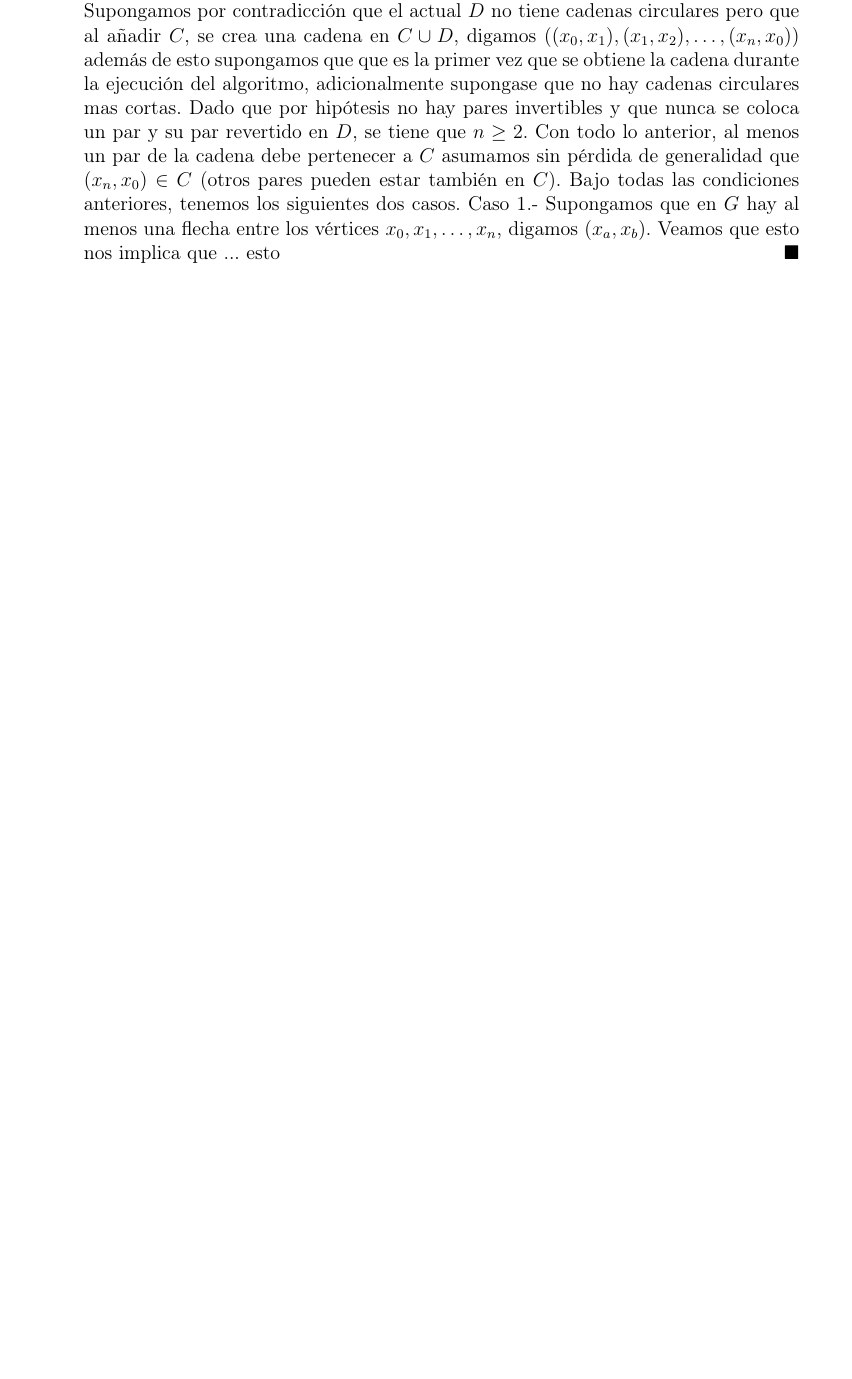
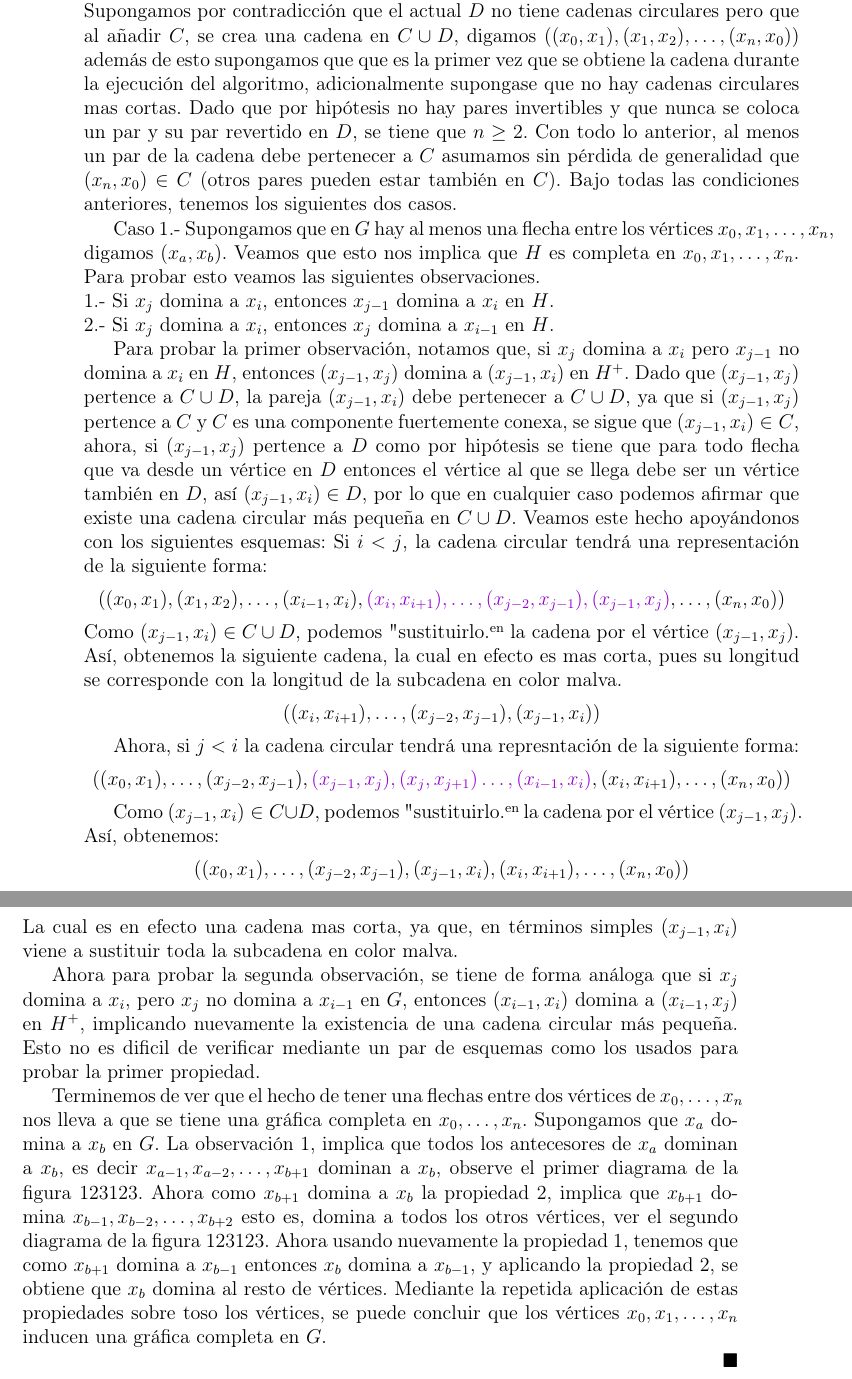
Before and after one commit to christianDSBM/Christhesis, a LaTeX thesis (tesis.tex, which reads capitulo2.tex): part of page 68 of 71 before the commit and two parts of pages 68 and 69 of 73 after it, the two joined at a grey line, cut so that both start at the same text, the shorter picture padded with empty space. Compiled offline with pdfLaTeX.

Commit message:
Nuevos cambios 14 octubre

```diff
--- a/capitulo2.tex
+++ b/capitulo2.tex
@@ -280,7 +280,33 @@ El teorema anterior lo probaremos vía las siguientes equivalencias.
   Probemos que todas las propiedades anteriores se mantienen invariantes durante la ejecución del algoritmo.
   Supongamos por contradicción que el actual $D$ no tiene cadenas circulares pero que al añadir $C$, se crea una cadena en $C\cup D$, digamos $((x_0,x_1),(x_1,x_2),\dots, (x_n,x_0))$ además de esto supongamos que que es la primer vez que se obtiene la cadena durante la ejecución del algoritmo, adicionalmente supongase que no hay cadenas circulares mas cortas. Dado que por hipótesis no hay pares invertibles y que nunca se coloca un par y su par revertido en $D$, se tiene que $n\geq 2$. Con todo lo anterior, al menos un par de la cadena debe pertenecer a $C$ asumamos sin pérdida de generalidad que $(x_n,x_0)\in C$ (otros pares pueden estar también en $C$).
   Bajo todas las condiciones anteriores, tenemos los siguientes dos casos.
-    Caso 1.- Supongamos que en $G$ hay al menos una flecha entre los vértices $x_0,x_1,\dots,x_n$, digamos $(x_a,x_b)$. Veamos que esto nos implica que ... esto
+
+  Caso 1.- Supongamos que en $G$ hay al menos una flecha entre los vértices $x_0,x_1,\dots,x_n$, digamos $(x_a,x_b)$. Veamos que esto nos implica que $H$ es completa en $x_0,x_1,\dots,x_n$. Para probar esto veamos las siguientes observaciones. \\
+  1.- Si $x_j$ domina a $x_i$, entonces $x_{j-1}$ domina a $x_i$ en $H$.\\
+  2.- Si $x_j$ domina a $x_i$, entonces $x_j$ domina a $x_{i-1}$ en $H$.
+
+  Para probar la primer observación, notamos que, si $x_j$ domina a $x_i$ pero $x_{j-1}$ no domina a $x_i$ en $H$, entonces $(x_{j-1},x_j)$ domina a $(x_{j-1},x_i)$ en $H^+$. Dado que $(x_{j-1},x_j)$ pertence a $C\cup D$, la pareja $(x_{j-1},x_i) $ debe pertenecer a $C\cup D$, ya que si $(x_{j-1},x_j)$ pertence a $C$ y $C$ es una componente fuertemente conexa, se sigue que $(x_{j-1},x_i)\in C$, ahora, si $(x_{j-1},x_j)$ pertence a $D$ como por hipótesis se tiene que para todo flecha que va desde un v\'ertice en $D$ entonces el vértice al que se llega debe ser un v\'ertice también en $D$, así $(x_{j-1},x_i)\in D$, por lo que en cualquier caso podemos afirmar que existe una cadena circular más pequeña en $C\cup D$. Veamos este hecho apoyándonos con los siguientes esquemas:
+Si $i<j$, la cadena circular tendrá una representación de la siguiente forma:
+$$( (x_0,x_1),(x_1,x_2),\dots, (x_{i-1},x_i), {\color{malva}(x_i,x_{i+1}),\dots, (x_{j-2},x_{j-1}),(x_{j-1},x_{j})}, \dots , (x_n,x_0)   )$$
+Como $(x_{j-1},x_i) \in C\cup D$, podemos "sustituirlo" en la cadena por el v\'ertice $(x_{j-1},x_{j})$. Así, obtenemos la siguiente cadena, la cual en efecto es mas corta, pues su longitud se corresponde con la longitud de la subcadena en color malva.
+$$ ((x_i,x_{i+1}),\dots, (x_{j-2},x_{j-1}),(x_{j-1},x_i)) $$
+
+Ahora, si $j<i$ la cadena circular tendr\'a una represntaci\'on de la siguiente forma:
+$$( (x_0,x_1),\dots, (x_{j-2},x_{j-1}), {\color{malva}(x_{j-1},x_j),(x_j,x_{j+1}) \dots, (x_{i-1},x_{i})},(x_{i},x_{i+1}), \dots , (x_n,x_0))$$
+
+Como $(x_{j-1},x_i) \in C\cup D$, podemos "sustituirlo" en la cadena por el v\'ertice $(x_{j-1},x_{j})$. Así, obtenemos:
+$$( (x_0,x_1),\dots, (x_{j-2},x_{j-1}), (x_{j-1},x_i),(x_{i},x_{i+1}), \dots , (x_n,x_0))$$
+La cual es en efecto una cadena mas corta, ya que, en términos simples $(x_{j-1},x_i)$ viene a sustituir toda la subcadena en color malva.
+
+Ahora para probar la segunda observación, se tiene de forma análoga que si $x_j$ domina a $x_i$, pero $x_j$ no domina a $x_{i-1}$ en $G$, entonces $(x_{i-1}, x_i)$ domina a $(x_{i-1}, x_j)$ en $H^+$, implicando nuevamente la existencia de una cadena circular más pequeña. Esto no es dificil de verificar mediante un par de esquemas como los usados para probar la primer propiedad.
+
+Terminemos de ver que el hecho de tener una flechas entre dos vértices de $x_0,\dots,x_n$ nos lleva a que se tiene una gráfica completa en $x_0,\dots,x_n$. Supongamos que $x_a$ domina a $x_b$ en $G$. La observación 1, implica que todos los antecesores de $x_a$ dominan a $x_b$, es decir $x_{a-1}, x_{a-2},\dots, x_{b+1}$ dominan a $x_b$, observe el primer diagrama de la figura 123123. Ahora como $x_{b+1}$ domina a $x_b$ la propiedad 2, implica que $x_{b+1}$ domina $x_{b-1}, x_{b-2},\dots,x_{b+2}$ esto es, domina a todos los otros vértices, ver el segundo diagrama de la figura 123123. Ahora usando nuevamente la propiedad 1, tenemos que como $x_{b+1}$ domina a $x_{b-1}$ entonces $x_b$ domina a $x_{b-1}$, y aplicando la propiedad 2, se obtiene que $x_b$ domina al resto de vértices. Mediante la repetida aplicación de estas propiedades sobre toso los vértices, se puede concluir que los vértices $x_0,x_1,\dots,x_n$ inducen una gráfica completa en $G$.
+
+
+
+
+
+
  \end{proof}
 
 
```
Also changed, not shown: tesis.pdf. Lines whose indentation alone changed are shown as unchanged.
